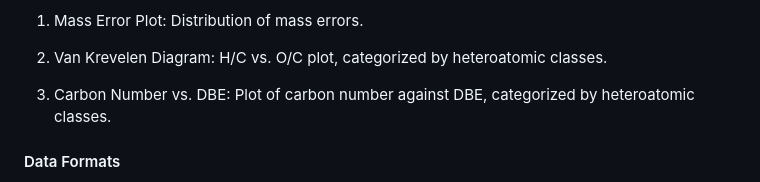
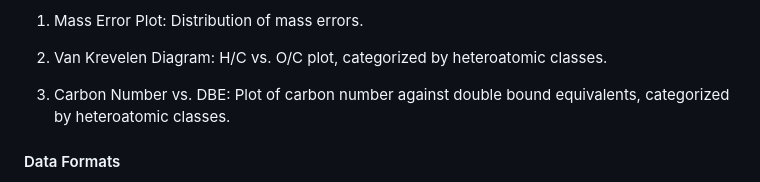
Before and after one commit to microbiomedata/enviroMS, a Markdown page: README.md, the part around the change. GitHub-like rendering.

Commit message:
spelling DBE

```diff
--- a/README.md
+++ b/README.md
@@ -83,7 +83,7 @@ In addition to the data table, diagrams are provided to serve as quick quality c
 
 2. Van Krevelen Diagram: H/C vs. O/C plot, categorized by heteroatomic classes.
 
-3. Carbon Number vs. DBE: Plot of carbon number against DBE, categorized by heteroatomic classes.
+3. Carbon Number vs. DBE: Plot of carbon number against double bound equivalents, categorized by heteroatomic classes.
 
 #### Data Formats
 - Pandas data frame (can be saved using pickle, h5, etc)
```
